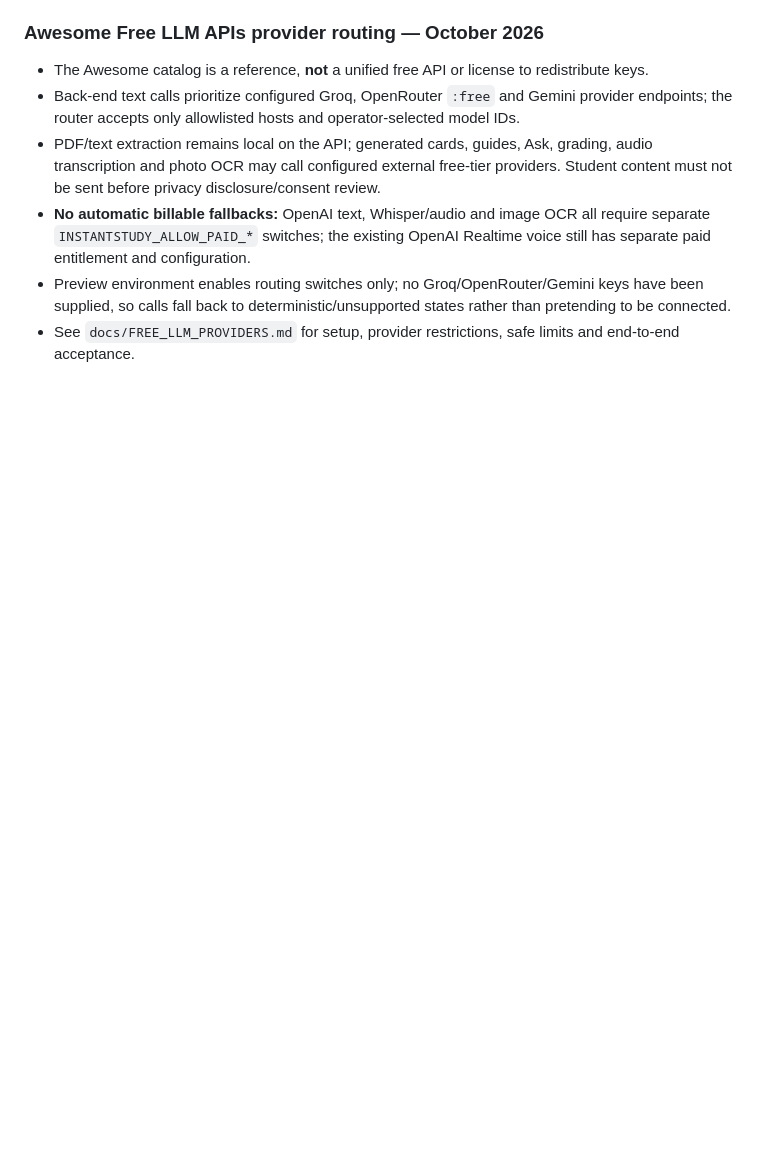
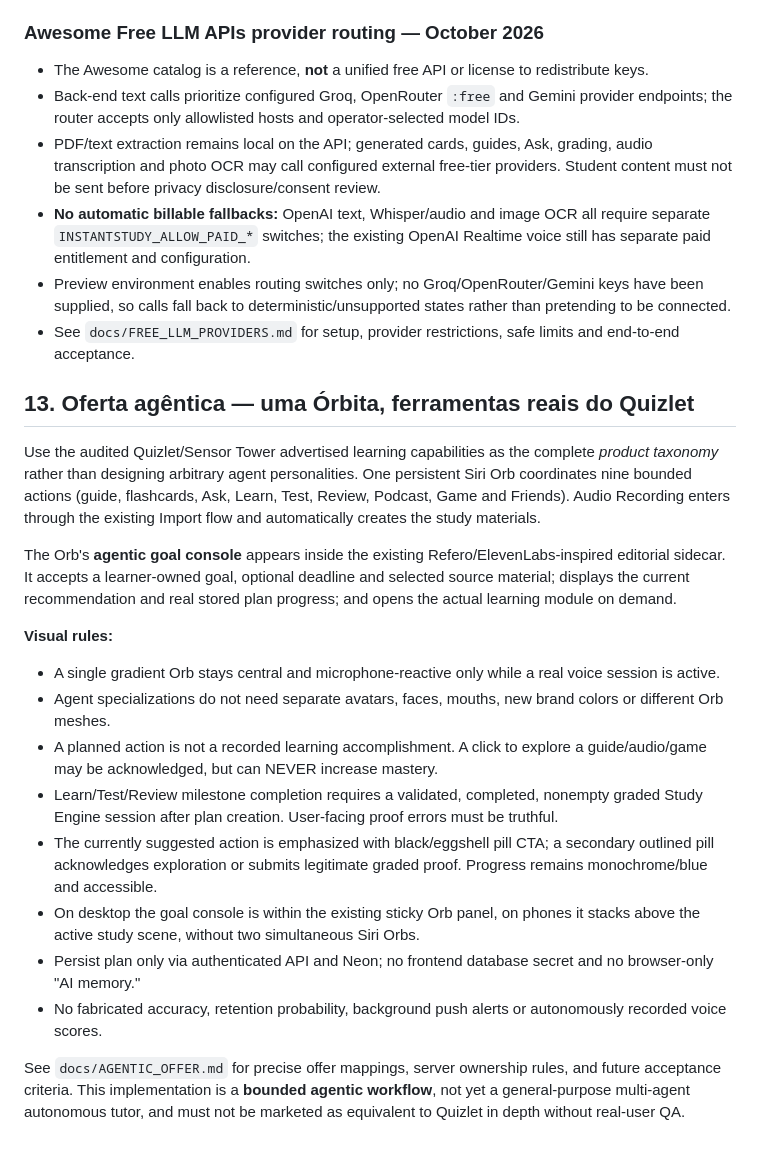
Before and after one commit to raphaelribeirob/InstantStudy, a Markdown page: DESIGN.md, the part around the change. Drawn GitHub-style; blank space fills up the shorter version.

Commit message:
docs(design): enforce offer-aligned agentic learning UX inside the single Refero Siri Orb

```diff
--- a/DESIGN.md
+++ b/DESIGN.md
@@ -211,3 +211,21 @@ Do **not** grant Realtime a tool that directly updates mastery, issues charges,
 - **No automatic billable fallbacks:** OpenAI text, Whisper/audio and image OCR all require separate `INSTANTSTUDY_ALLOW_PAID_*` switches; the existing OpenAI Realtime voice still has separate paid entitlement and configuration.
 - Preview environment enables routing switches only; no Groq/OpenRouter/Gemini keys have been supplied, so calls fall back to deterministic/unsupported states rather than pretending to be connected.
 - See `docs/FREE_LLM_PROVIDERS.md` for setup, provider restrictions, safe limits and end-to-end acceptance.
+
+## 13. Oferta agêntica — uma Órbita, ferramentas reais do Quizlet
+
+Use the audited Quizlet/Sensor Tower advertised learning capabilities as the complete *product taxonomy* rather than designing arbitrary agent personalities. One persistent Siri Orb coordinates nine bounded actions (guide, flashcards, Ask, Learn, Test, Review, Podcast, Game and Friends). Audio Recording enters through the existing Import flow and automatically creates the study materials.
+
+The Orb's **agentic goal console** appears inside the existing Refero/ElevenLabs-inspired editorial sidecar. It accepts a learner-owned goal, optional deadline and selected source material; displays the current recommendation and real stored plan progress; and opens the actual learning module on demand.
+
+**Visual rules:**
+- A single gradient Orb stays central and microphone-reactive only while a real voice session is active.
+- Agent specializations do not need separate avatars, faces, mouths, new brand colors or different Orb meshes.
+- A planned action is not a recorded learning accomplishment. A click to explore a guide/audio/game may be acknowledged, but can NEVER increase mastery.
+- Learn/Test/Review milestone completion requires a validated, completed, nonempty graded Study Engine session after plan creation. User-facing proof errors must be truthful.
+- The currently suggested action is emphasized with black/eggshell pill CTA; a secondary outlined pill acknowledges exploration or submits legitimate graded proof. Progress remains monochrome/blue and accessible.
+- On desktop the goal console is within the existing sticky Orb panel, on phones it stacks above the active study scene, without two simultaneous Siri Orbs.
+- Persist plan only via authenticated API and Neon; no frontend database secret and no browser-only "AI memory."
+- No fabricated accuracy, retention probability, background push alerts or autonomously recorded voice scores.
+
+See `docs/AGENTIC_OFFER.md` for precise offer mappings, server ownership rules, and future acceptance criteria. This implementation is a **bounded agentic workflow**, not yet a general-purpose multi-agent autonomous tutor, and must not be marketed as equivalent to Quizlet in depth without real-user QA.
```
